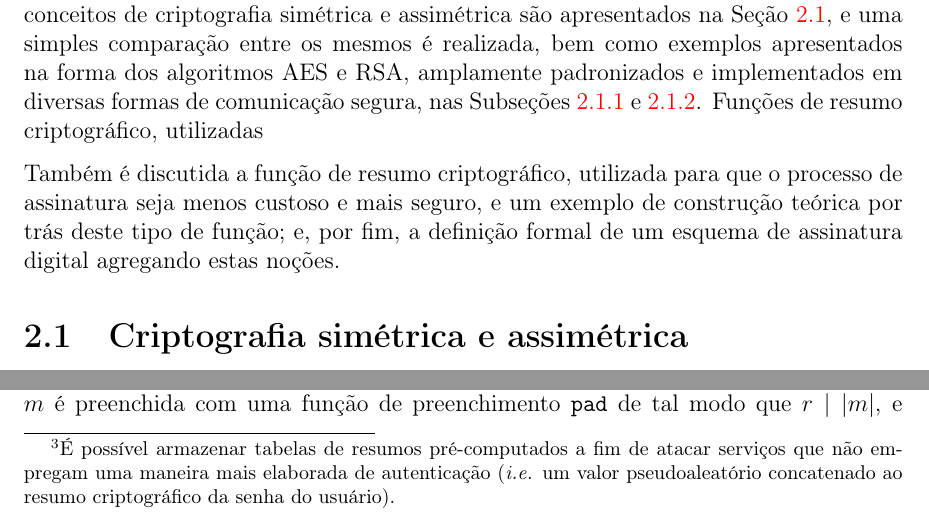
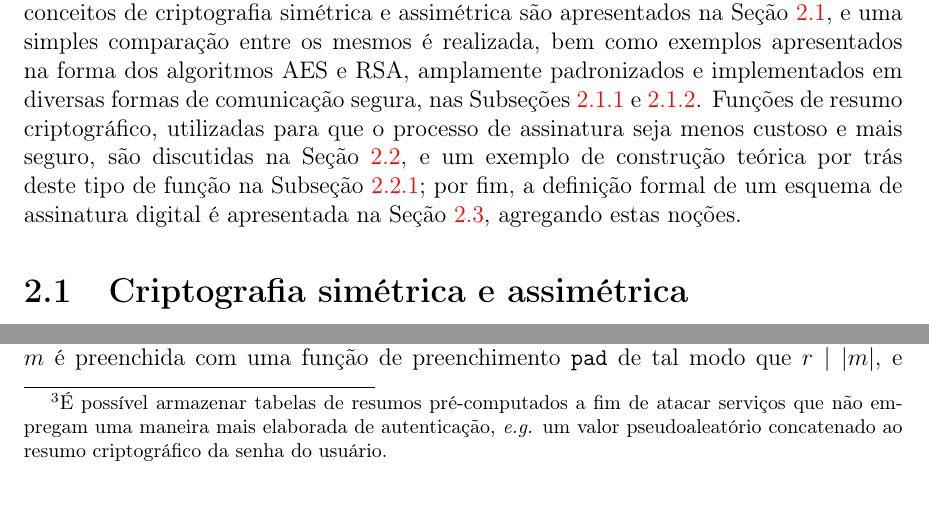
Before and after one commit to zambonin/bsc, a LaTeX document (bsc.tex): two parts of pages 10 and 16 of 49, joined at a grey line, cut so that both start at the same text. Compiled offline with pdfLaTeX.

Commit message:
sharelatex: update bsc.tex from r40066 to r40129

```diff
--- a/bsc.tex
+++ b/bsc.tex
@@ -278,13 +278,8 @@ algoritmos discutidos ao longo do trabalho. A organização das seções assemel
 à seguida em~\cite{Gathen:2015:CRY:2857293}. Os conceitos de criptografia simétrica
 e assimétrica são apresentados na Seção~\ref{section:crypto}, e uma simples comparação entre os mesmos é realizada,
 bem como exemplos apresentados na forma dos algoritmos AES e RSA, amplamente
-padronizados e implementados em diversas formas de comunicação segura, nas Subseções~\ref{subsection:aes} e~\ref{subsection:rsa}. Funções de resumo criptográfico, utilizadas
-
-Também é
-discutida a função de resumo criptográfico, utilizada para que o processo de assinatura
-seja menos custoso e mais seguro, e um exemplo de construção teórica por trás
-deste tipo de função; e, por fim, a definição formal de um esquema de assinatura
-digital agregando estas noções.
+padronizados e implementados em diversas formas de comunicação segura, nas Subseções~\ref{subsection:aes} e~\ref{subsection:rsa}. Funções de resumo criptográfico, utilizadas para que o processo de assinatura
+seja menos custoso e mais seguro, são discutidas na Seção~\ref{section:hashfunc}, e um exemplo de construção teórica por trás deste tipo de função na Subseção~\ref{subsection:sponge}; por fim, a definição formal de um esquema de assinatura digital é apresentada na Seção~\ref{section:digitalsig}, agregando estas noções.
 
 \section{Criptografia simétrica e assimétrica}
 \label{section:crypto}
@@ -691,8 +686,8 @@ armazenamento de senhas em texto plano, é possível manter apenas o resumo
 criptográfico destas, e no momento da autenticação do usuário perante o
 serviço, comparar apenas estes resumos\footnote{É possível armazenar tabelas de
 resumos pré-computados a fim de atacar serviços que não empregam uma maneira
-mais elaborada de autenticação (\emph{i.e.} um valor pseudoaleatório concatenado ao
-resumo criptográfico da senha do usuário).}; resumos criptográficos são
+mais elaborada de autenticação, \emph{e.g.} um valor pseudoaleatório concatenado ao
+resumo criptográfico da senha do usuário.}; resumos criptográficos são
 comumente empregados como identificadores únicos para um arquivo (\emph{e.g.}
 \emph{commits} em um sistema de controle de versões); entre outras aplicações,
 como a geração de números pseudoaleatórios.
```
Also changed, not shown: bsc.tex (2 more changed lines).
